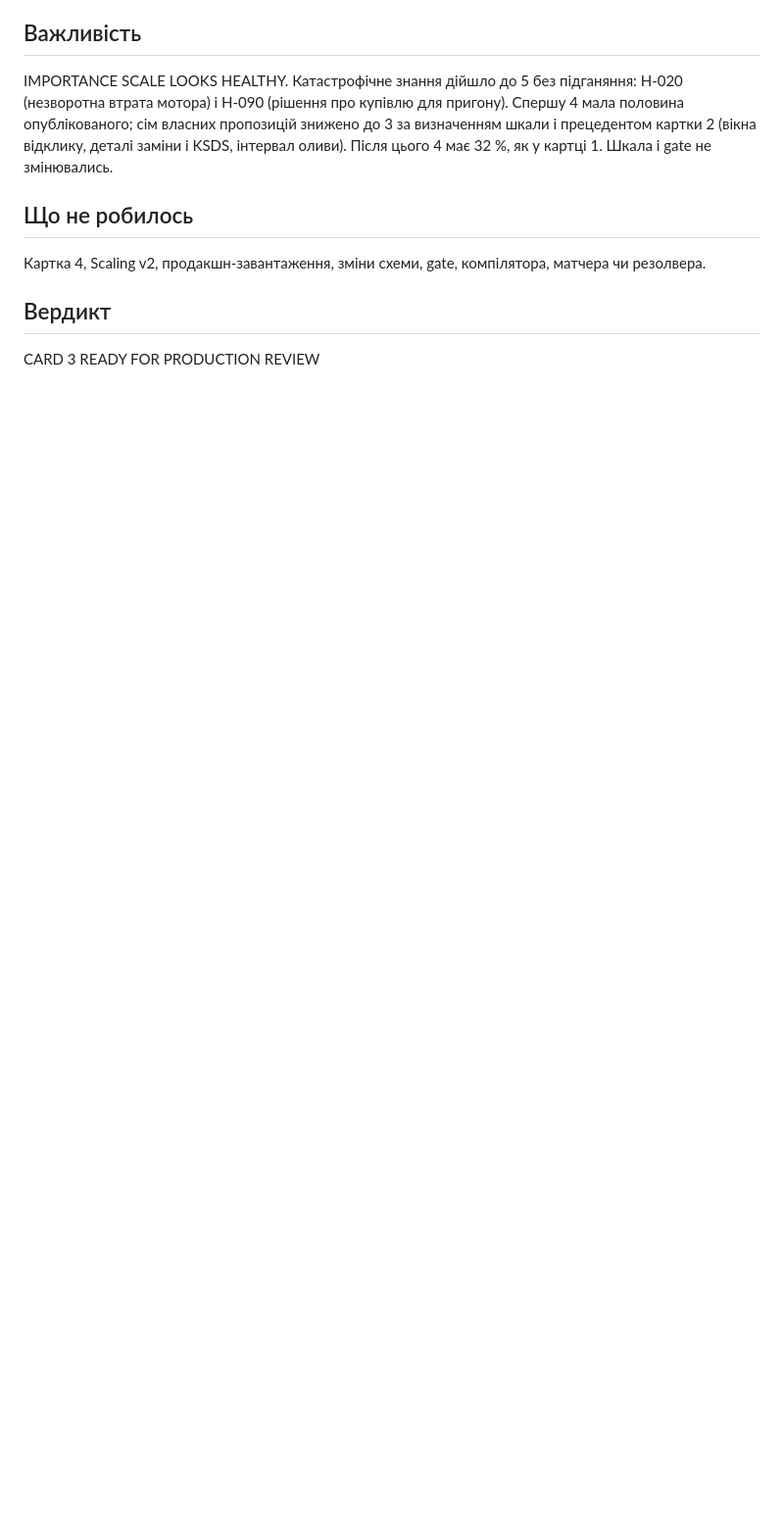
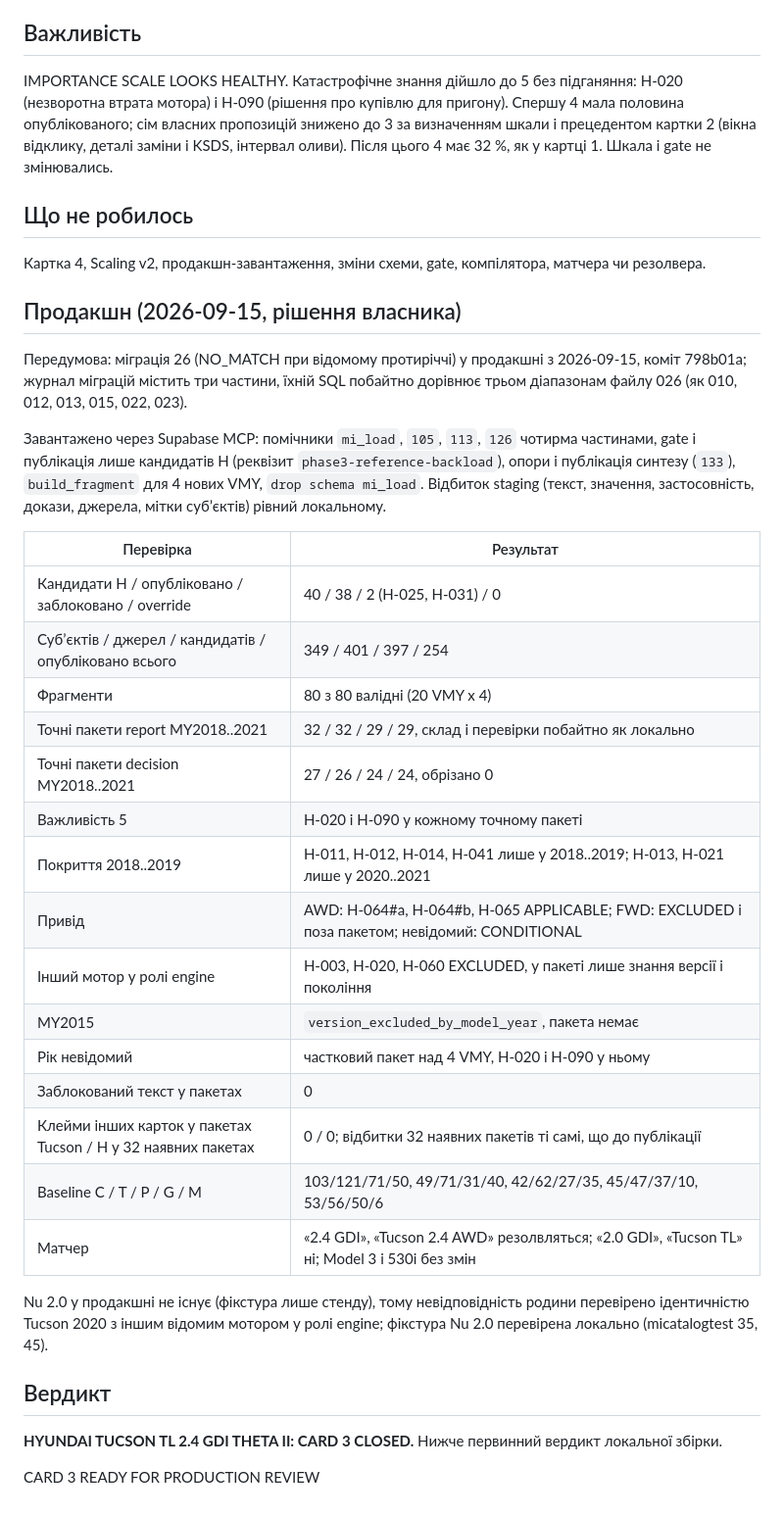
Before and after one commit to alekoso/calcar, a Markdown page: docs/model-intelligence/catalog-card-3-hyundai-tucson.md, the part around the change. Shown at 98% size. Drawn GitHub-style; blank space fills up the shorter version.

Commit message:
Model Intelligence Catalog, картка 3 закрита: Hyundai Tucson TL 2.4 GDI Theta II у продакшні
Опубліковано 38 з 40 кандидатів (H-025, H-031 заблоковані), override 0,
фрагменти 80 з 80 валідні. Точні пакети MY2018..2021 побайтно як локально,
32 наявні пакети без змін, міграція 26 коректна на даних картки.

Co-Authored-By: Claude Opus 5 <noreply@anthropic.com>

```diff
--- a/docs/model-intelligence/catalog-card-3-hyundai-tucson.md
+++ b/docs/model-intelligence/catalog-card-3-hyundai-tucson.md
@@ -117,6 +117,44 @@ IMPORTANCE SCALE LOOKS HEALTHY. Катастрофічне знання дійш
 
 Картка 4, Scaling v2, продакшн-завантаження, зміни схеми, gate, компілятора, матчера чи резолвера.
 
+## Продакшн (2026-09-15, рішення власника)
+
+Передумова: міграція 26 (NO_MATCH при відомому протиріччі) у продакшні з
+2026-09-15, коміт 798b01a; журнал міграцій містить три частини, їхній SQL
+побайтно дорівнює трьом діапазонам файлу 026 (як 010, 012, 013, 015, 022, 023).
+
+Завантажено через Supabase MCP: помічники `mi_load`, `105`, `113`, `126`
+чотирма частинами, gate і публікація лише кандидатів H (реквізит
+`phase3-reference-backload`), опори і публікація синтезу (`133`),
+`build_fragment` для 4 нових VMY, `drop schema mi_load`. Відбиток staging
+(текст, значення, застосовність, докази, джерела, мітки субʼєктів) рівний
+локальному.
+
+| Перевірка | Результат |
+|---|---|
+| Кандидати H / опубліковано / заблоковано / override | 40 / 38 / 2 (H-025, H-031) / 0 |
+| Субʼєктів / джерел / кандидатів / опубліковано всього | 349 / 401 / 397 / 254 |
+| Фрагменти | 80 з 80 валідні (20 VMY x 4) |
+| Точні пакети report MY2018..2021 | 32 / 32 / 29 / 29, склад і перевірки побайтно як локально |
+| Точні пакети decision MY2018..2021 | 27 / 26 / 24 / 24, обрізано 0 |
+| Важливість 5 | H-020 і H-090 у кожному точному пакеті |
+| Покриття 2018..2019 | H-011, H-012, H-014, H-041 лише у 2018..2019; H-013, H-021 лише у 2020..2021 |
+| Привід | AWD: H-064#a, H-064#b, H-065 APPLICABLE; FWD: EXCLUDED і поза пакетом; невідомий: CONDITIONAL |
+| Інший мотор у ролі engine | H-003, H-020, H-060 EXCLUDED, у пакеті лише знання версії і покоління |
+| MY2015 | `version_excluded_by_model_year`, пакета немає |
+| Рік невідомий | частковий пакет над 4 VMY, H-020 і H-090 у ньому |
+| Заблокований текст у пакетах | 0 |
+| Клейми інших карток у пакетах Tucson / H у 32 наявних пакетах | 0 / 0; відбитки 32 наявних пакетів ті самі, що до публікації |
+| Baseline C / T / P / G / M | 103/121/71/50, 49/71/31/40, 42/62/27/35, 45/47/37/10, 53/56/50/6 |
+| Матчер | «2.4 GDI», «Tucson 2.4 AWD» резолвляться; «2.0 GDI», «Tucson TL» ні; Model 3 і 530i без змін |
+
+Nu 2.0 у продакшні не існує (фікстура лише стенду), тому невідповідність
+родини перевірено ідентичністю Tucson 2020 з іншим відомим мотором у ролі
+engine; фікстура Nu 2.0 перевірена локально (micatalogtest 35, 45).
+
 ## Вердикт
 
+**HYUNDAI TUCSON TL 2.4 GDI THETA II: CARD 3 CLOSED.** Нижче первинний
+вердикт локальної збірки.
+
 CARD 3 READY FOR PRODUCTION REVIEW
```
Also changed, not shown: 1 other file.
